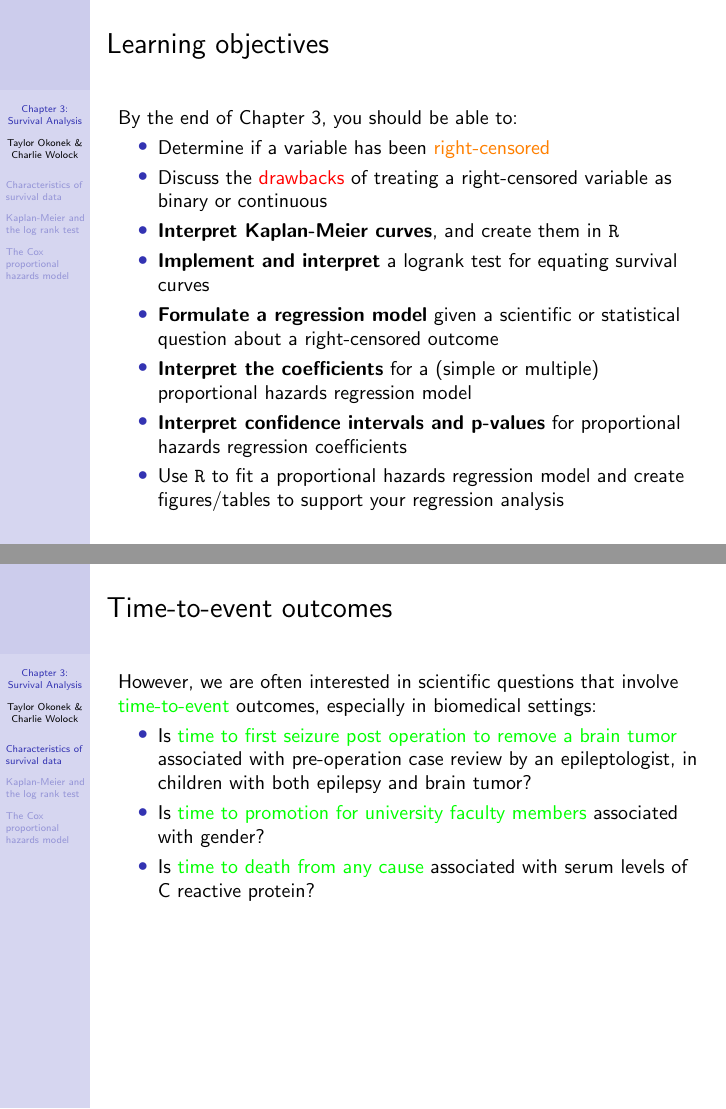
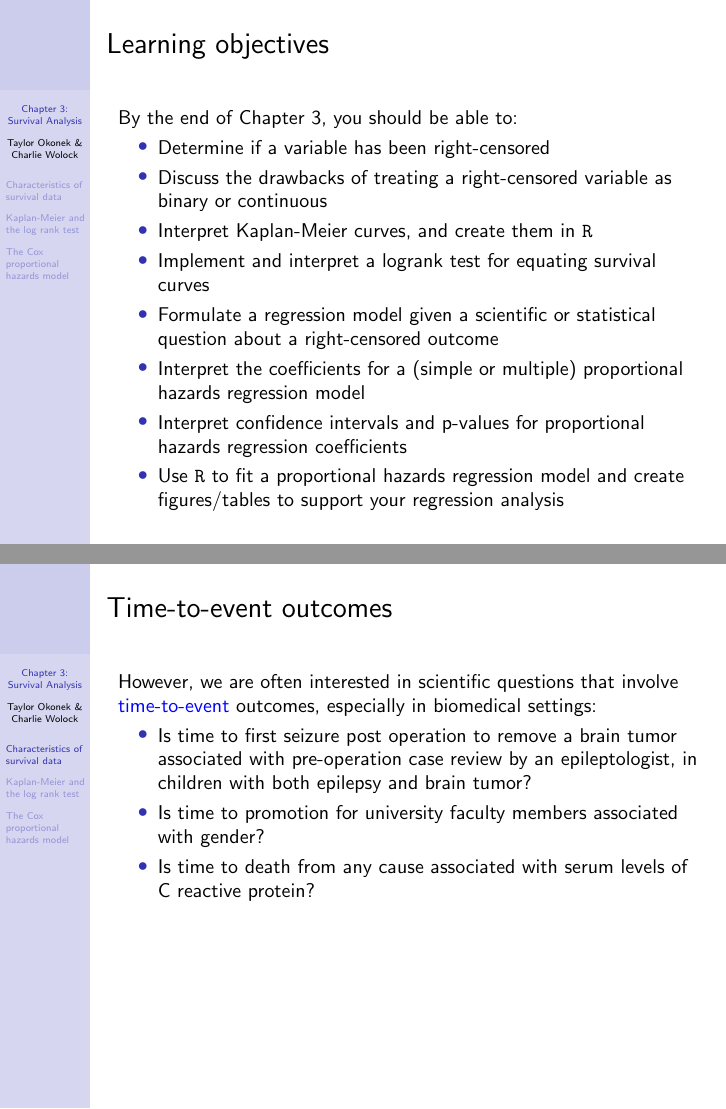
Before and after one commit to cwolock/BIOST311, LaTeX slides (Lectures/Ch3/ch3slides.tex): pages 2 and 6 of 178, joined at a grey line. Compiled offline with pdfLaTeX.

Commit message:
remove some green highlighting from ch3slides

```diff
--- a/Lectures/Ch3/ch3slides.tex
+++ b/Lectures/Ch3/ch3slides.tex
@@ -42,13 +42,13 @@
 	By the end of Chapter 3, you should be able to:
 
 	\begin{itemize}
-		\item Determine if a variable has been \textcolor{orange}{right-censored}
-		\item Discuss the \textcolor{red}{drawbacks} of treating a right-censored variable as binary or continuous
-		\item \textbf{Interpret Kaplan-Meier curves}, and create them in \texttt{R}
-		\item \textbf{Implement and interpret} a logrank test for equating survival curves
-		\item \textbf{Formulate a regression model} given a scientific or statistical question about a right-censored outcome
-		\item \textbf{Interpret the coefficients} for a (simple or multiple) proportional hazards regression model
-		\item \textbf{Interpret confidence intervals and p-values} for proportional hazards regression coefficients
+		\item Determine if a variable has been right-censored
+		\item Discuss the drawbacks of treating a right-censored variable as binary or continuous
+		\item Interpret Kaplan-Meier curves, and create them in \texttt{R}
+		\item Implement and interpret a logrank test for equating survival curves
+		\item Formulate a regression model given a scientific or statistical question about a right-censored outcome
+		\item Interpret the coefficients for a (simple or multiple) proportional hazards regression model
+		\item Interpret confidence intervals and p-values for proportional hazards regression coefficients
 		\item Use \texttt{R} to fit a proportional hazards regression model and create figures/tables to support your regression analysis
 	\end{itemize}
 
@@ -78,11 +78,11 @@ Up to this point, we have focused on questions involving \textcolor{blue}{quanti
 \end{frame}
 
 \begin{frame}{Time-to-event outcomes}
-However, we are often interested in scientific questions that involve \textcolor{green}{time-to-event} outcomes, especially in biomedical settings:
-\begin{itemize}
-\item Is \textcolor{green}{time to first seizure post operation to remove a brain tumor} associated with pre-operation case review by an epileptologist, in children with both epilepsy and brain tumor?
-\item Is \textcolor{green}{time to promotion for university faculty members} associated with gender?
-\item Is \textcolor{green}{time to death from any cause} associated with serum levels of C reactive protein?
+However, we are often interested in scientific questions that involve \textcolor{blue}{time-to-event} outcomes, especially in biomedical settings:
+\begin{itemize}
+\item Is time to first seizure post operation to remove a brain tumor associated with pre-operation case review by an epileptologist, in children with both epilepsy and brain tumor?
+\item Is time to promotion for university faculty members associated with gender?
+\item Is time to death from any cause associated with serum levels of C reactive protein?
 \end{itemize}
 \end{frame}
 
```
